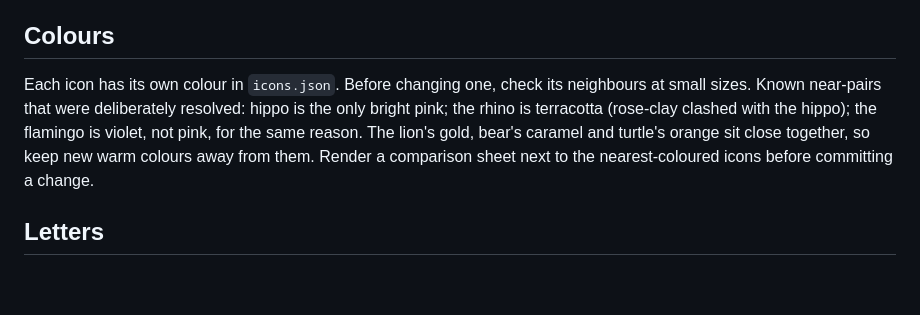
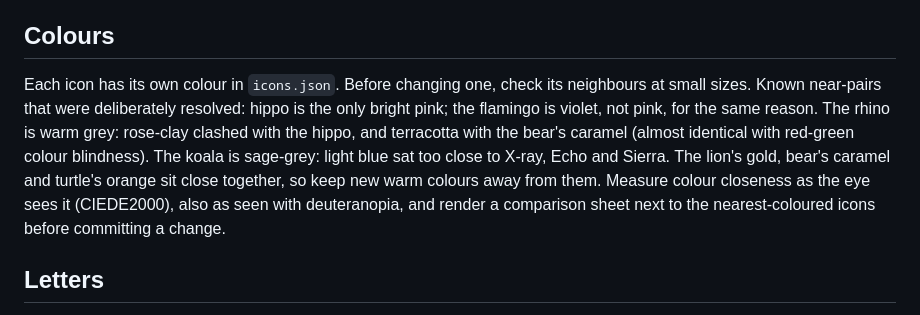
Before and after one commit to Jm6CnDDXBwFTakS/taskbar-zoo, a Markdown page: CLAUDE.md, the part around the change. Drawn GitHub-style; blank space fills up the shorter version.

Commit message:
Colours: sage-grey koala, warm-grey rhino
Measured as the eye sees colour (CIEDE2000), Kilo's light blue was
within 8.5-9.5 of X-ray, Echo and Sierra, and Romeo's terracotta was
8.2 from Bravo's caramel (1.0 with red-green colour blindness). Kilo
becomes #8da7a3 and Romeo #958b7f, both natural for the animals; the
nearest colour to either is now 14 or more. CLAUDE.md records why, and
how to measure a colour change.

Co-Authored-By: Claude Opus 5.5 <noreply@anthropic.com>

```diff
--- a/CLAUDE.md
+++ b/CLAUDE.md
@@ -22,10 +22,13 @@ on a taskbar or dock. The set is deliberately app-neutral: don't brand it for an
 
 ## Colours
 Each icon has its own colour in `icons.json`. Before changing one, check its neighbours at small sizes.
-Known near-pairs that were deliberately resolved: hippo is the only bright pink; the rhino is
-terracotta (rose-clay clashed with the hippo); the flamingo is violet, not pink, for the same reason.
-The lion's gold, bear's caramel and turtle's orange sit close together, so keep new warm colours away
-from them. Render a comparison sheet next to the nearest-coloured icons before committing a change.
+Known near-pairs that were deliberately resolved: hippo is the only bright pink; the flamingo is
+violet, not pink, for the same reason. The rhino is warm grey: rose-clay clashed with the hippo, and
+terracotta with the bear's caramel (almost identical with red-green colour blindness). The koala is
+sage-grey: light blue sat too close to X-ray, Echo and Sierra. The lion's gold, bear's caramel and
+turtle's orange sit close together, so keep new warm colours away from them. Measure colour
+closeness as the eye sees it (CIEDE2000), also as seen with deuteranopia, and render a comparison
+sheet next to the nearest-coloured icons before committing a change.
 
 ## Letters
 Chosen for distinctness first. See README "About the letters". Notably Hotel = Һ, Kilo = Ϟ,
```
Also changed, not shown: README.md (+2 -2 lines), previews/full-set-dark.png, previews/full-set-light.png, 5 other files.
